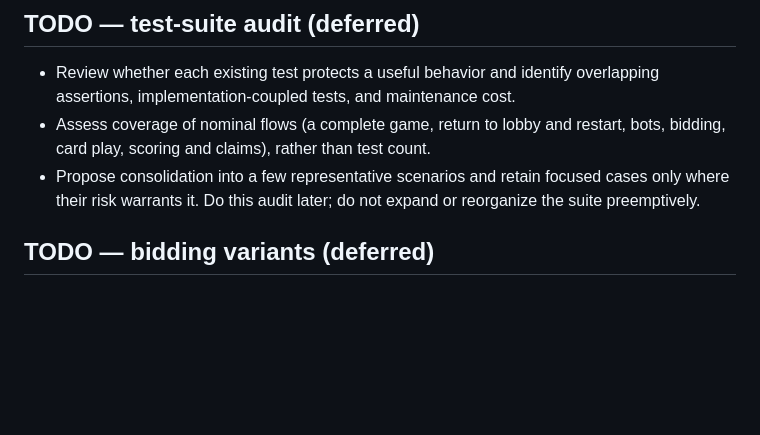
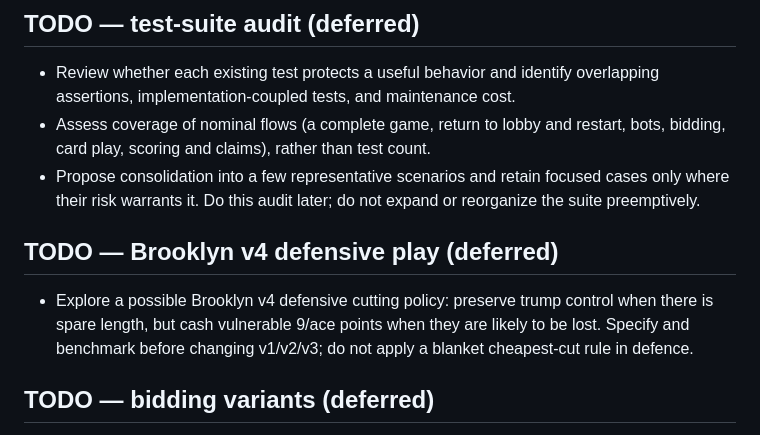
Before and after one commit to zachariegarniercuchet/belote_coinchee, a Markdown page: AGENTS.md, the part around the change. Rendered like a GitHub page; blank space fills up the shorter version.

Commit message:
docs: defer situational defensive cutting to possible Brooklyn v4

```diff
--- a/AGENTS.md
+++ b/AGENTS.md
@@ -30,6 +30,13 @@
 - Propose consolidation into a few representative scenarios and retain focused
   cases only where their risk warrants it. Do this audit later; do not expand
   or reorganize the suite preemptively.
+
+## TODO — Brooklyn v4 defensive play (deferred)
+
+- Explore a possible Brooklyn v4 defensive cutting policy: preserve trump
+  control when there is spare length, but cash vulnerable 9/ace points when
+  they are likely to be lost. Specify and benchmark before changing v1/v2/v3;
+  do not apply a blanket cheapest-cut rule in defence.
 
 ## TODO — bidding variants (deferred)
 
```
